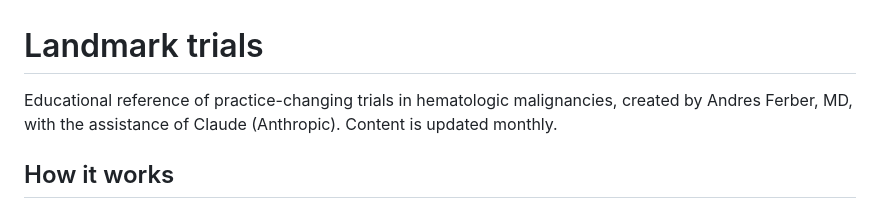
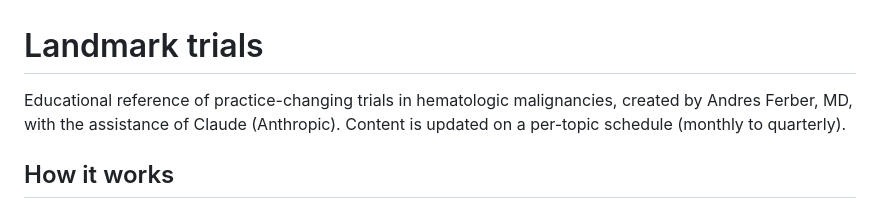
Before and after one commit to andresferber/landmark-trials, a Markdown page: README.md, the part around the change. Rendered like a GitHub page.

Commit message:
README: update schedule wording
Co-Authored-By: Claude Opus 5.5 <noreply@anthropic.com>
Claude-Session: https://claude.ai/code/session_01Q1fSKrtd5RrPSBCxsJAnmV

```diff
--- a/README.md
+++ b/README.md
@@ -1,6 +1,6 @@
 # Landmark trials
 
-Educational reference of practice-changing trials in hematologic malignancies, created by Andres Ferber, MD, with the assistance of Claude (Anthropic). Content is updated monthly.
+Educational reference of practice-changing trials in hematologic malignancies, created by Andres Ferber, MD, with the assistance of Claude (Anthropic). Content is updated on a per-topic schedule (monthly to quarterly).
 
 ## How it works
 
```
